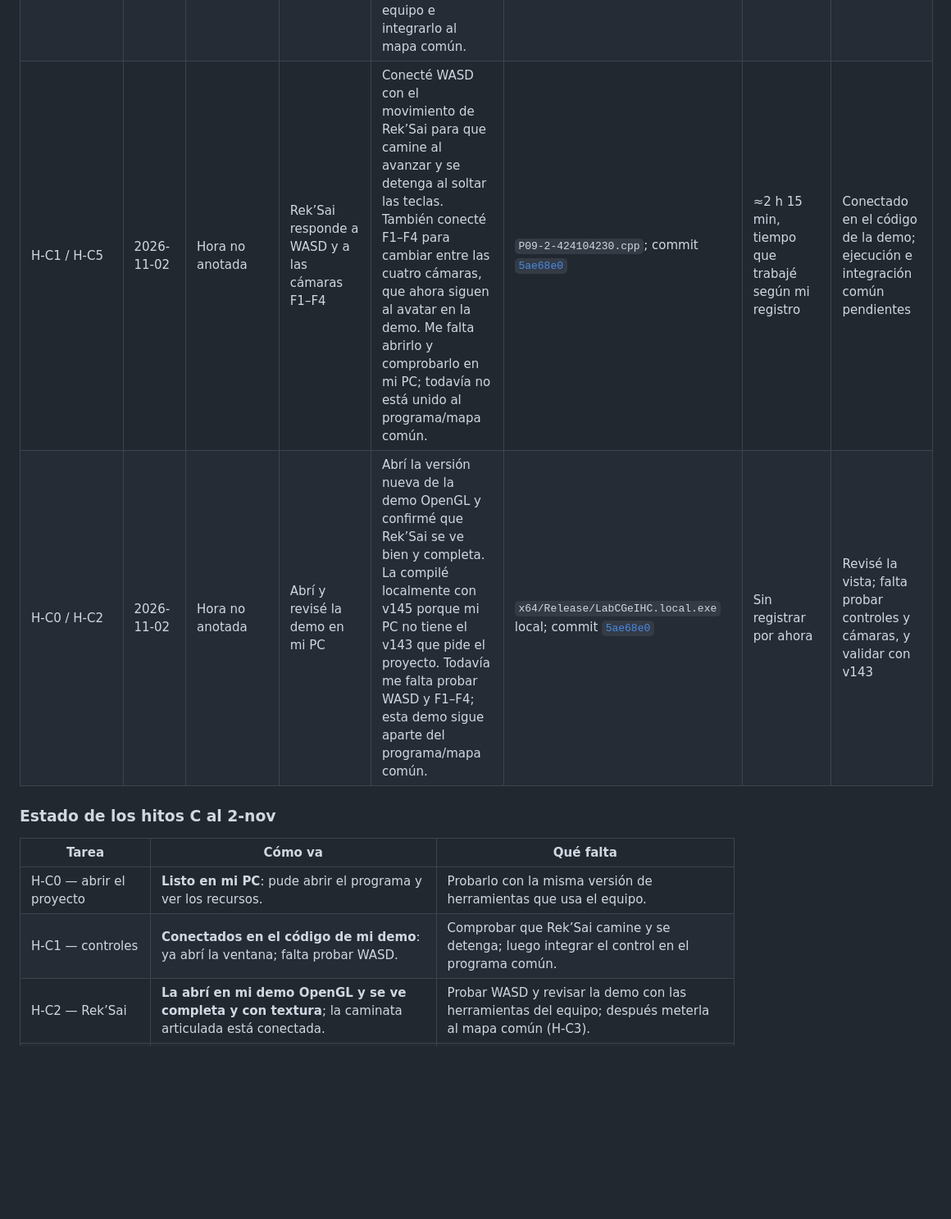
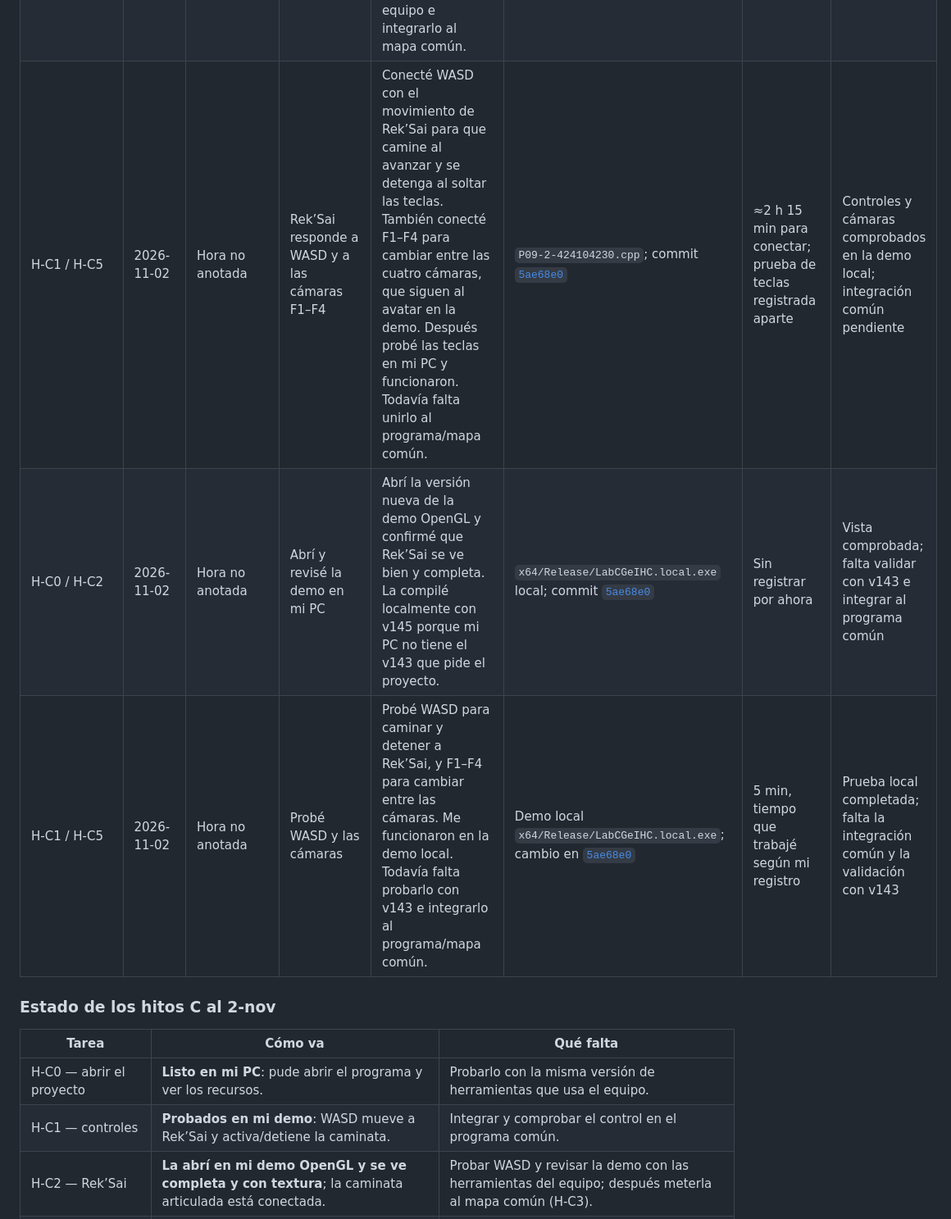
Before and after one commit to Cuervy117/CG_proyecto, a Markdown page: docs/bitacora-C.md, the part around one of its changes. Shown at 82% size. GitHub-like rendering; blank space fills up the shorter version.

Commit message:
docs(c-avatar): record control test time

```diff
--- a/docs/bitacora-C.md
+++ b/docs/bitacora-C.md
@@ -89,15 +89,16 @@ En esta tabla, **Hora de referencia** es la hora del reloj que anoté para ese a
 | H-C2 actualización | 2026-11-02 | 14:47 CDMX | Caminata más suave | Bajé el movimiento de la cola, hice más lento el de la cabeza y corregí las cuatro patas pequeñas para que quedaran bien pegadas. Volví a compilar y abrir la escena en OpenGL. Falta integrarla al programa común del equipo. | `src/game/avatar/Avatar.cpp`; captura en ventana OpenGL | Incluida en el total del 2-nov; ver sección 4 (no sumar de nuevo) | Comprobado local; integración común pendiente |
 | H-C2 actualización | 2026-11-02 | 15:05 CDMX | Cola más lenta y brazos delanteros | Hice la cola todavía más lenta y agregué movimiento suave a los brazos delanteros. Dejé como estaban las cuatro patas pequeñas y la cabeza, que ya te gustaban. Compilé y revisé que no hubiera partes sueltas. | `src/game/avatar/Avatar.cpp`; ventana OpenGL local; [fuentes y README en Drive](https://drive.google.com/drive/folders/1BjhEMXsBatML2Dhk65OjgfRBtdywbhvU); [ZIP](https://drive.google.com/file/d/1pd8Ay-8fg0ZgM6L1xSWHFK8Sy9Y93ocD/view?usp=drivesdk) | Incluida en el total del 2-nov; ver sección 4 (no sumar de nuevo) | Hecho en mi demo OpenGL; falta integración al programa común |
 | H-C2 actualización | 2026-11-02 | 15:40 CDMX | Paquete de Rek’Sai en Drive | Subí la demo OpenGL con el código y los archivos del modelo y su textura, organizados en las carpetas que espera el programa. El código está en esta rama y el paquete compartido está en Drive. Falta probarlo con la versión de compilación del equipo e integrarlo al mapa común. | [ZIP completo en Drive](https://drive.google.com/file/d/18WwExs-s2famGcs4KhbadmA4u2tA9Btv/view?usp=drivesdk); [carpeta de demo](https://drive.google.com/drive/folders/1BjhEMXsBatML2Dhk65OjgfRBtdywbhvU); `docs/recursos-C.md` | Incluida en el total del 2-nov; ver sección 4 (no sumar de nuevo) | Paquete en Drive; integración común pendiente |
-| H-C1 / H-C5 | 2026-11-02 | Hora no anotada | Rek’Sai responde a WASD y a las cámaras F1–F4 | Conecté WASD con el movimiento de Rek’Sai para que camine al avanzar y se detenga al soltar las teclas. También conecté F1–F4 para cambiar entre las cuatro cámaras, que ahora siguen al avatar en la demo. Me falta abrirlo y comprobarlo en mi PC; todavía no está unido al programa/mapa común. | `P09-2-424104230.cpp`; commit [`5ae68e0`](https://github.com/Cuervy117/CG_proyecto/commit/5ae68e0) | ≈2 h 15 min, tiempo que trabajé según mi registro | Conectado en el código de la demo; ejecución e integración común pendientes |
-| H-C0 / H-C2 | 2026-11-02 | Hora no anotada | Abrí y revisé la demo en mi PC | Abrí la versión nueva de la demo OpenGL y confirmé que Rek’Sai se ve bien y completa. La compilé localmente con v145 porque mi PC no tiene el v143 que pide el proyecto. Todavía me falta probar WASD y F1–F4; esta demo sigue aparte del programa/mapa común. | `x64/Release/LabCGeIHC.local.exe` local; commit [`5ae68e0`](https://github.com/Cuervy117/CG_proyecto/commit/5ae68e0) | Sin registrar por ahora | Revisé la vista; falta probar controles y cámaras, y validar con v143 |
+| H-C1 / H-C5 | 2026-11-02 | Hora no anotada | Rek’Sai responde a WASD y a las cámaras F1–F4 | Conecté WASD con el movimiento de Rek’Sai para que camine al avanzar y se detenga al soltar las teclas. También conecté F1–F4 para cambiar entre las cuatro cámaras, que siguen al avatar en la demo. Después probé las teclas en mi PC y funcionaron. Todavía falta unirlo al programa/mapa común. | `P09-2-424104230.cpp`; commit [`5ae68e0`](https://github.com/Cuervy117/CG_proyecto/commit/5ae68e0) | ≈2 h 15 min para conectar; prueba de teclas registrada aparte | Controles y cámaras comprobados en la demo local; integración común pendiente |
+| H-C0 / H-C2 | 2026-11-02 | Hora no anotada | Abrí y revisé la demo en mi PC | Abrí la versión nueva de la demo OpenGL y confirmé que Rek’Sai se ve bien y completa. La compilé localmente con v145 porque mi PC no tiene el v143 que pide el proyecto. | `x64/Release/LabCGeIHC.local.exe` local; commit [`5ae68e0`](https://github.com/Cuervy117/CG_proyecto/commit/5ae68e0) | Sin registrar por ahora | Vista comprobada; falta validar con v143 e integrar al programa común |
+| H-C1 / H-C5 | 2026-11-02 | Hora no anotada | Probé WASD y las cámaras | Probé WASD para caminar y detener a Rek’Sai, y F1–F4 para cambiar entre las cámaras. Me funcionaron en la demo local. Todavía falta probarlo con v143 e integrarlo al programa/mapa común. | Demo local `x64/Release/LabCGeIHC.local.exe`; cambio en [`5ae68e0`](https://github.com/Cuervy117/CG_proyecto/commit/5ae68e0) | 5 min, tiempo que trabajé según mi registro | Prueba local completada; falta la integración común y la validación con v143 |
 
 ### Estado de los hitos C al 2-nov
 
 | Tarea | Cómo va | Qué falta |
 |---|---|---|
 | H-C0 — abrir el proyecto | **Listo en mi PC**: pude abrir el programa y ver los recursos. | Probarlo con la misma versión de herramientas que usa el equipo. |
-| H-C1 — controles | **Conectados en el código de mi demo**: ya abrí la ventana; falta probar WASD. | Comprobar que Rek’Sai camine y se detenga; luego integrar el control en el programa común. |
+| H-C1 — controles | **Probados en mi demo**: WASD mueve a Rek’Sai y activa/detiene la caminata. | Integrar y comprobar el control en el programa común. |
 | H-C2 — Rek’Sai | **La abrí en mi demo OpenGL y se ve completa y con textura**; la caminata articulada está conectada. | Probar WASD y revisar la demo con las herramientas del equipo; después meterla al mapa común (H-C3). |
 | Criatura N5 tipo Kurama | **Pendiente**: es otra criatura, aparte de Rek’Sai; todavía no está hecha en esta rama. | Cuando B deje el punto N5 en Shinobi, preparar su caminata moviendo patas y colas. |
 | H-C3 — avatar en el mapa | **Pendiente**: Rek’Sai funciona en una escena de prueba, pero todavía no está en el mapa/programa principal. | Ponerla en P1, hacer que la cámara la siga en tercera persona y comprobarlo en el programa del equipo. |
```
Also changed, not shown: other parts of docs/bitacora-C.md (+3 -3 lines).
